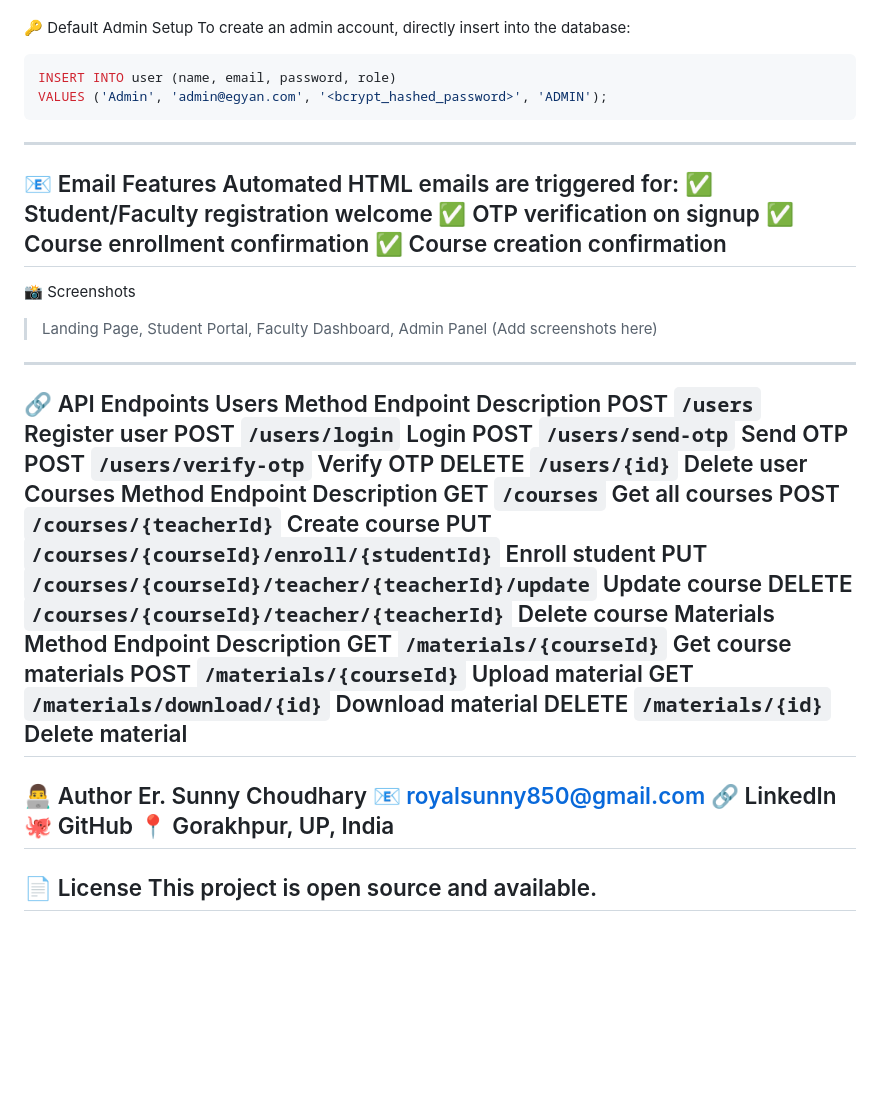
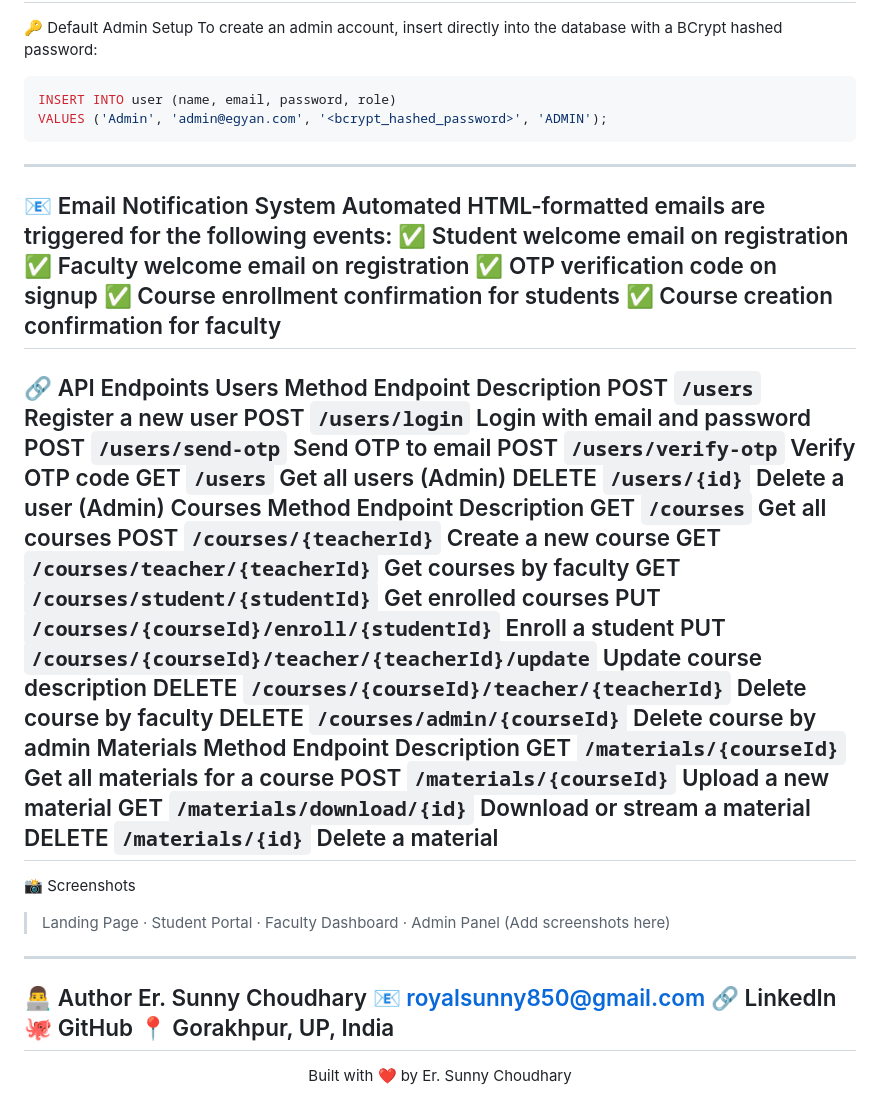
Before and after one commit to SunnyChoudhary850/E-Gyan, a Markdown page: README.md, the part around one of its changes. Rendered like a GitHub page; blank space fills up the shorter version.

````diff
--- a/README.md
+++ b/README.md
@@ -90,44 +98,49 @@ Student/Faculty Portal	http://localhost:8080/egyan
 Admin Panel	http://localhost:8080/admin
 ---
 🔑 Default Admin Setup
-To create an admin account, directly insert into the database:
+To create an admin account, insert directly into the database with a BCrypt hashed password:
 ```sql
 INSERT INTO user (name, email, password, role)
 VALUES ('Admin', 'admin@egyan.com', '<bcrypt_hashed_password>', 'ADMIN');
 ```
 ---
-📧 Email Features
-Automated HTML emails are triggered for:
-✅ Student/Faculty registration welcome
-✅ OTP verification on signup
-✅ Course enrollment confirmation
-✅ Course creation confirmation
----
-📸 Screenshots
-> Landing Page, Student Portal, Faculty Dashboard, Admin Panel
-(Add screenshots here)
+📧 Email Notification System
+Automated HTML-formatted emails are triggered for the following events:
+✅ Student welcome email on registration
+✅ Faculty welcome email on registration
+✅ OTP verification code on signup
+✅ Course enrollment confirmation for students
+✅ Course creation confirmation for faculty
 ---
 🔗 API Endpoints
 Users
 Method	Endpoint	Description
-POST	`/users`	Register user
-POST	`/users/login`	Login
-POST	`/users/send-otp`	Send OTP
-POST	`/users/verify-otp`	Verify OTP
-DELETE	`/users/{id}`	Delete user
+POST	`/users`	Register a new user
+POST	`/users/login`	Login with email and password
+POST	`/users/send-otp`	Send OTP to email
+POST	`/users/verify-otp`	Verify OTP code
+GET	`/users`	Get all users (Admin)
+DELETE	`/users/{id}`	Delete a user (Admin)
 Courses
 Method	Endpoint	Description
 GET	`/courses`	Get all courses
-POST	`/courses/{teacherId}`	Create course
-PUT	`/courses/{courseId}/enroll/{studentId}`	Enroll student
-PUT	`/courses/{courseId}/teacher/{teacherId}/update`	Update course
-DELETE	`/courses/{courseId}/teacher/{teacherId}`	Delete course
+POST	`/courses/{teacherId}`	Create a new course
+GET	`/courses/teacher/{teacherId}`	Get courses by faculty
+GET	`/courses/student/{studentId}`	Get enrolled courses
+PUT	`/courses/{courseId}/enroll/{studentId}`	Enroll a student
+PUT	`/courses/{courseId}/teacher/{teacherId}/update`	Update course description
+DELETE	`/courses/{courseId}/teacher/{teacherId}`	Delete course by faculty
+DELETE	`/courses/admin/{courseId}`	Delete course by admin
 Materials
 Method	Endpoint	Description
-GET	`/materials/{courseId}`	Get course materials
-POST	`/materials/{courseId}`	Upload material
-GET	`/materials/download/{id}`	Download material
-DELETE	`/materials/{id}`	Delete material
+GET	`/materials/{courseId}`	Get all materials for a course
+POST	`/materials/{courseId}`	Upload a new material
+GET	`/materials/download/{id}`	Download or stream a material
+DELETE	`/materials/{id}`	Delete a material
+---
+📸 Screenshots
+> Landing Page · Student Portal · Faculty Dashboard · Admin Panel
+(Add screenshots here)
 ---
 👨‍💻 Author
 Er. Sunny Choudhary
@@ -136,6 +149,4 @@ Er. Sunny Choudhary
 🐙 GitHub
 📍 Gorakhpur, UP, India
 ---
-📄 License
-This project is open source and available.
----
+<p align="center">Built with ❤️ by Er. Sunny Choudhary</p>
````
Also changed, not shown: other parts of README.md (+46 -38 lines).
